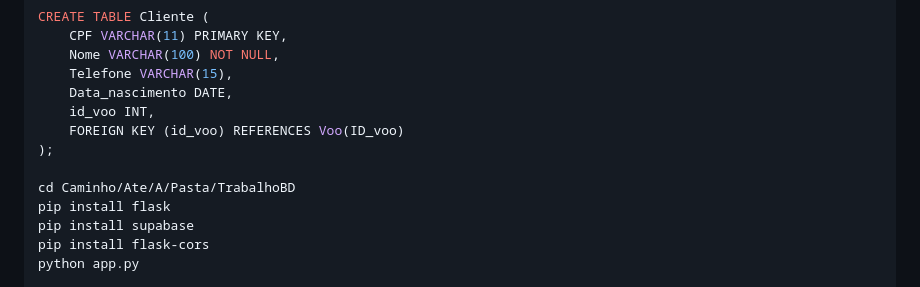
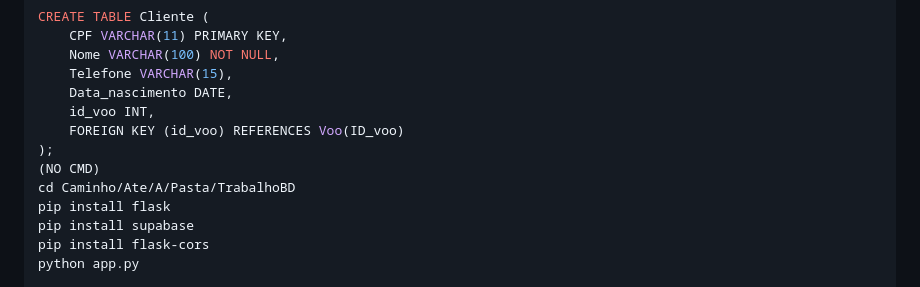
Before and after one commit to Rubens5405/Trabalho-de-Banco-de-Dados, a Markdown page: README.md, the part around the change. GitHub-like rendering.

```diff
--- a/README.md
+++ b/README.md
@@ -41,7 +41,7 @@ CREATE TABLE Cliente (
     id_voo INT,
     FOREIGN KEY (id_voo) REFERENCES Voo(ID_voo)
 );
-
+(NO CMD)
 cd Caminho/Ate/A/Pasta/TrabalhoBD
 pip install flask
 pip install supabase
```
